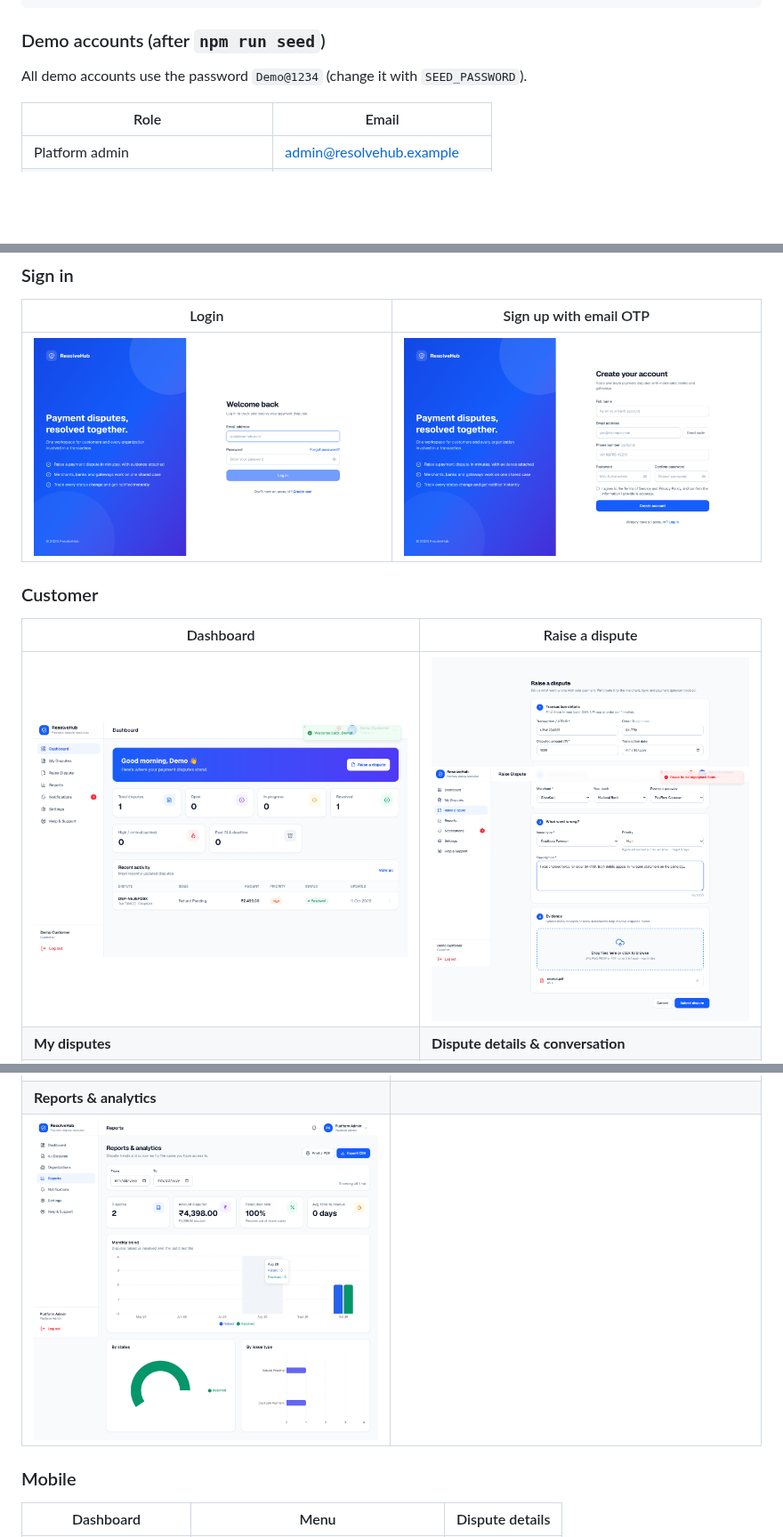
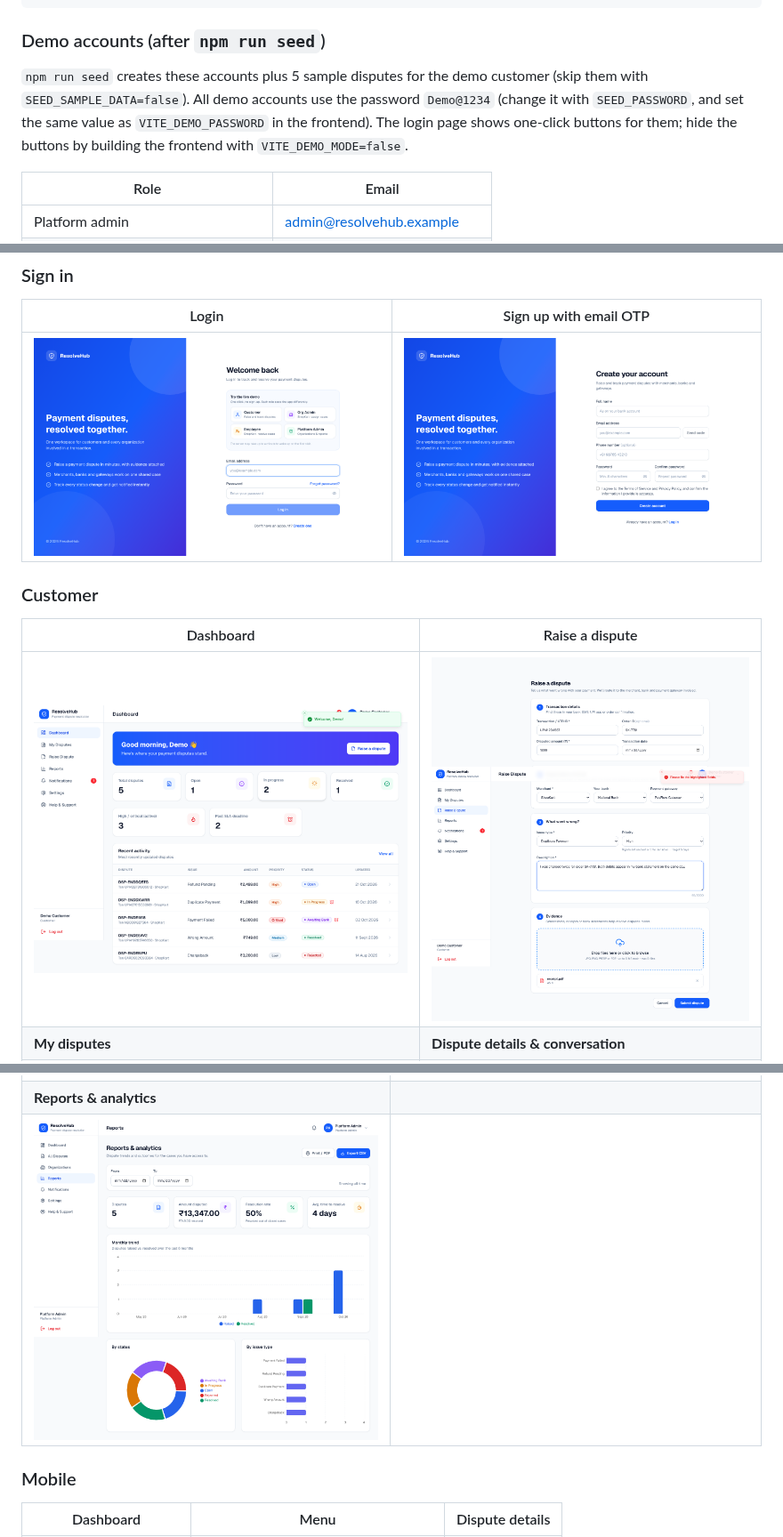
Before and after one commit to meenakshisatpathy20-del/ResolveHub, a Markdown page: README.md, 3 parts joined by grey strips. Shown at 89% size. GitHub-like rendering; pictures changed too: docs/screenshots/customer-dashboard.png, docs/screenshots/login.png, docs/screenshots/reports.png; blank space fills up the shorter version.

```diff
--- a/README.md
+++ b/README.md
@@ -102,7 +118,9 @@ npm run dev               # http://localhost:5173
 
 ### Demo accounts (after `npm run seed`)
 
-All demo accounts use the password `Demo@1234` (change it with `SEED_PASSWORD`).
+`npm run seed` creates these accounts plus 5 sample disputes for the demo customer (skip them with `SEED_SAMPLE_DATA=false`).
+All demo accounts use the password `Demo@1234` (change it with `SEED_PASSWORD`, and set the same value as `VITE_DEMO_PASSWORD` in the frontend).
+The login page shows one-click buttons for them; hide the buttons by building the frontend with `VITE_DEMO_MODE=false`.
 
 | Role | Email |
 |---|---|
```
Also changed, not shown: other parts of README.md (+16 -0 lines), 10 other files.
